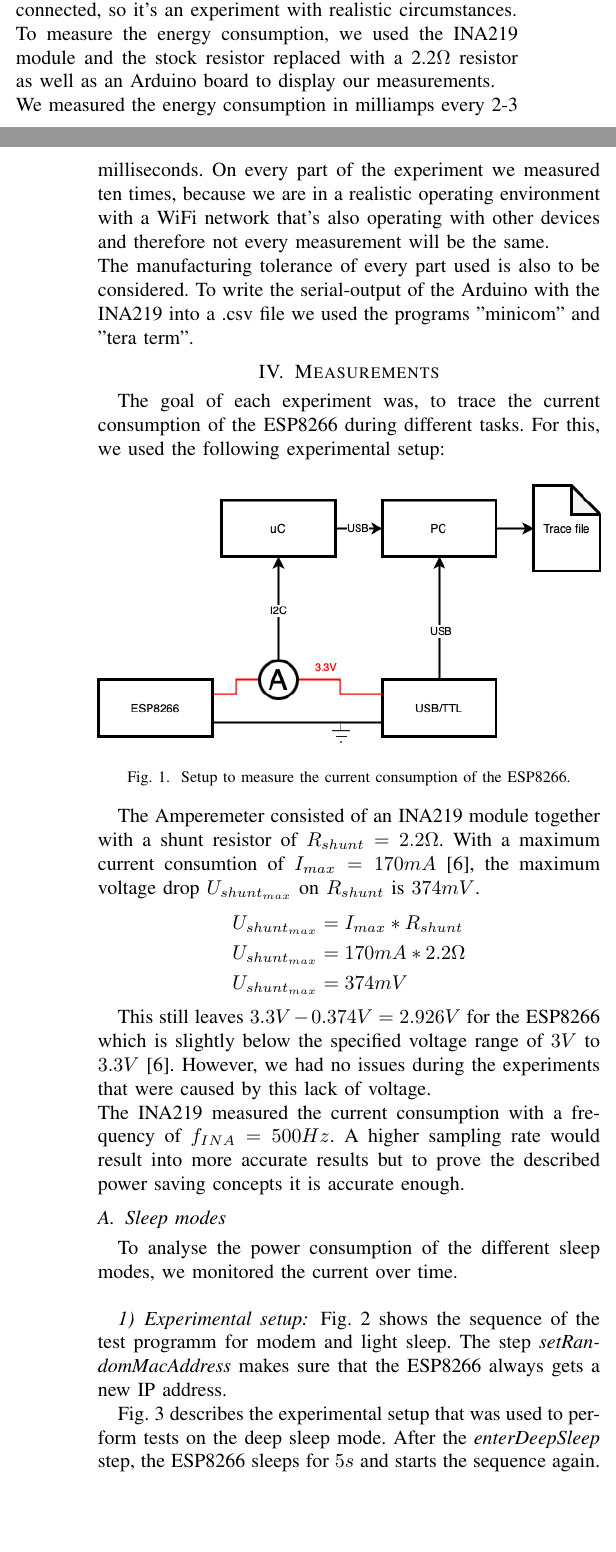
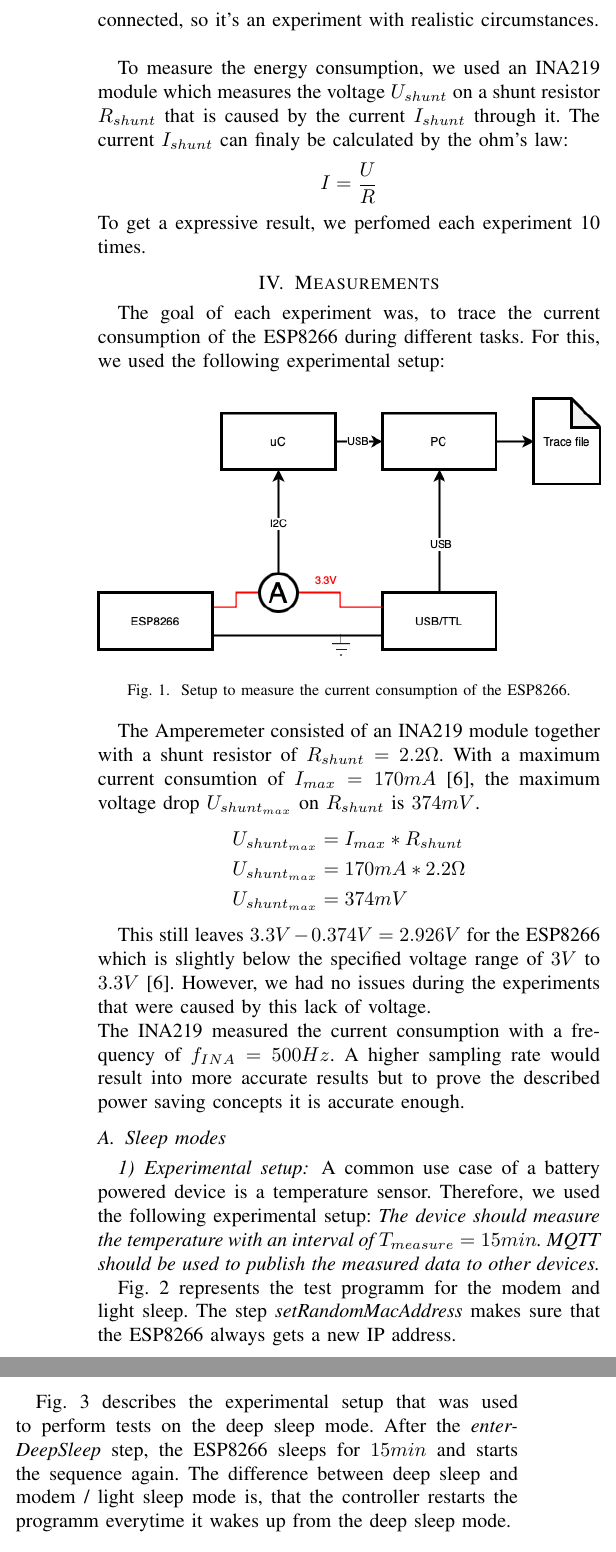
Before and after one commit to widmannthomas/dibse_integratives_gesamt_projekt, a LaTeX paper (paper/main.tex, which reads paper/scientific_approach.tex, paper/sleep_modes_measurements.tex): two parts of the columns of pages 2 and 3 of 6 before the commit and two parts of the columns of page 3 of 6 after it, joined at a grey line, cut so that both start at the same text, the shorter picture padded with empty space. Compiled offline with pdfLaTeX.

Commit message:
sleep modes analysis

```diff
--- a/paper/scientific_approach.tex
+++ b/paper/scientific_approach.tex
@@ -7,8 +7,10 @@ When conducting, what impact the different sleep modes, the ESP8266-01 provides,
 When conducting, if using a static IP instead of DHCP has an impact, we connect the ESP8266-01 either with a static IP or with DHCP and, in case of DHCP, with a new MAC-address to the WiFi network and go immediately after into the deep sleep mode, to better see, what impact that approach has and how long the chosen method takes.\\
 When conducting, if there's an impact on energy consumption when using UDP instead of TCP, we connect the ESP8266-01 over DHCP with a new MAC-Address to the WiFi network, send either a TCP or UDP packet, disconnect, wait 2 seconds and repeat this sequence.\\
 During the experiment, the WiFi network operates like a normal network in a private household with several devices connected, so it's an experiment with realistic circumstances.\\
-To measure the energy consumption, we used the INA219 module and the stock resistor replaced with a 2.2$\Omega$ resistor as well as an Arduino board to display our measurements. \\
-We measured the energy consumption in milliamps every 2-3 milliseconds.
-On every part of the experiment we measured ten times, because we are in a realistic operating environment with a WiFi network that's also operating with other devices and therefore not every measurement will be the same.\\
-The manufacturing tolerance of every part used is also to be considered.
-To write the serial-output of the Arduino with the INA219 into a .csv file we used the programs "minicom" and "tera term".
+
+To measure the energy consumption, we used an INA219 module which measures the voltage $U_{shunt}$ on a shunt resistor $R_{shunt}$ that is caused by the current $I_{shunt}$ through it.
+The current $I_{shunt}$ can finaly be calculated by the ohm's law:
+\begin{equation*}
+    I = \frac{U}{R}
+\end{equation*}
+To get a expressive result, we perfomed each experiment 10 times.
--- a/paper/sleep_modes_measurements.tex
+++ b/paper/sleep_modes_measurements.tex
@@ -1,9 +1,12 @@
 \subsection{Sleep modes}
-To analyse the power consumption of the different sleep modes,
-we monitored the current over time.\\
 
 \subsubsection{Experimental setup}
-Fig. \ref{fig:experiment_modem_light_sleep} shows the sequence of the test programm for modem and light sleep.
+A common use case of a battery powered device is a temperature sensor.
+Therefore, we used the following experimental setup:
+\textit{The device should measure the temperature with an interval of $T_{measure} = 15min$.
+MQTT should be used to publish the measured data to other devices.}
+
+Fig. \ref{fig:experiment_modem_light_sleep} represents the test programm for the modem and light sleep.
 The step \textit{setRandomMacAddress} makes sure that the ESP8266 always gets a new IP address.
 
 \begin{figure}[h]
@@ -14,6 +17,7 @@ The step \textit{setRandomMacAddress} makes sure that the ESP8266 always gets a
 \end{figure}
 
 Fig. \ref{fig:experiment_deep_sleep} describes the experimental setup that was used to perform tests on the deep sleep mode.
-After the \textit{enterDeepSleep} step, the ESP8266 sleeps for $5s$ and starts the sequence again.
+After the \textit{enterDeepSleep} step, the ESP8266 sleeps for $15min$ and starts the sequence again.
+The difference between deep sleep and modem / light sleep mode is, that the controller restarts the programm everytime it wakes up from the deep sleep mode.
 \begin{figure}[h]
     \centering
@@ -24,7 +28,6 @@ After the \textit{enterDeepSleep} step, the ESP8266 sleeps for $5s$ and starts t
 
 \subsubsection{Modem sleep}
 As mentioned in TODO, the ESP8266 automatically disables the modem when there is no data transmission required.
-Fig. \ref{fig:modem_sleep} shows the current consumption of the module over time.
 During transmission the module takes around $80mA$. During modem sleep, $20mA$ are needed.
 The modem wakes up every $100ms$ to keep the connection to the access point established.
 Fig. \ref{fig:beacon_interval} shows the beacon interval of $100ms$.
```
Also changed, not shown: paper/sleep_modes.tex (+11 -10 lines), paper/fig/sequence_deep_sleep.png, paper/fig/sequence_modem_light_sleep.png, paper/sleep_modes_measurements.tex (9 more changed lines), 4 other files.
